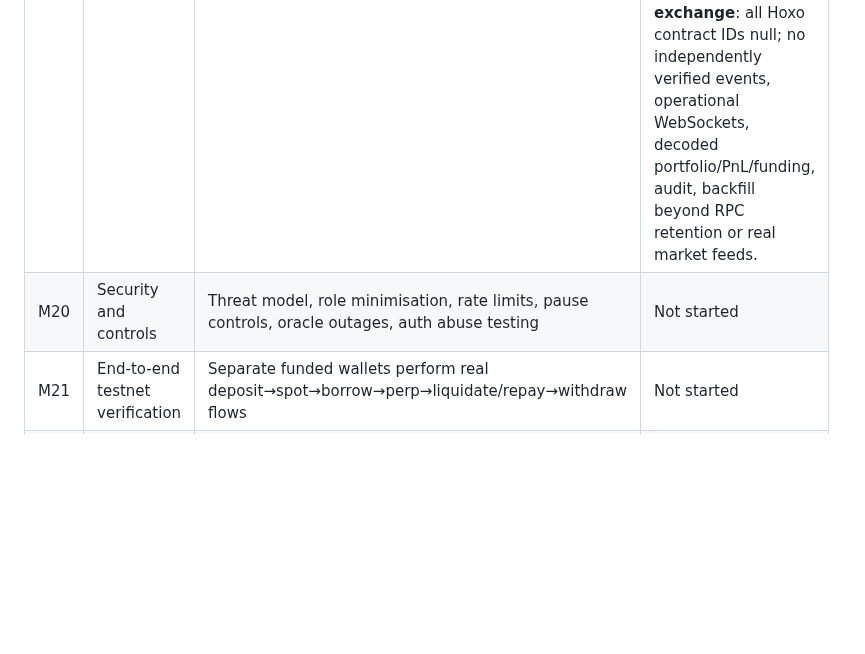
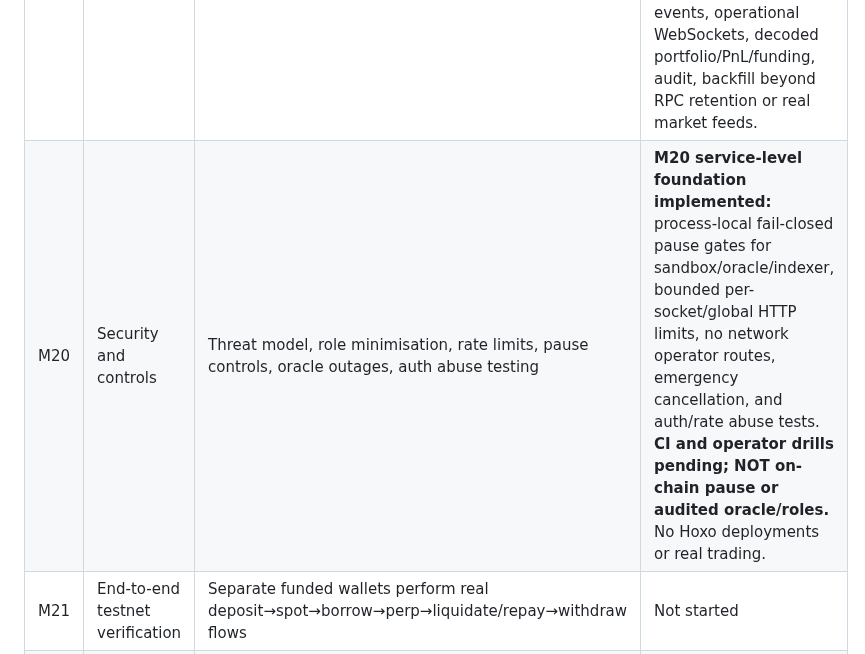
Before and after one commit to mushee-io/Hoxo-SS, a Markdown page: docs/milestones.md, the part around the change. Rendered like a GitHub page; blank space fills up the shorter version.

Commit message:
docs(m20): record service security foundation and outstanding contract protections

```diff
--- a/docs/milestones.md
+++ b/docs/milestones.md
@@ -48,7 +48,7 @@ This plan deliberately distinguishes a rendered interface, a read-only wallet in
 | ID | Milestone | Acceptance gate | Status |
 | --- | --- | --- | --- |
 | M19 | APIs and indexer | REST/WebSocket, replay/reorg reconciliation, durable logs, real market feeds | **Read-only candidate-observation foundation built on `main`: 20/20 dedicated indexer tests, 144/144 JavaScript tests, 135/135 prior Rust/Soroban tests, pinned WASM builds, ledger-hash and retention/reset fail-closed checks, durable fsynced hash chain, read-only REST + SSE checkpoint stream.** **Incomplete for live exchange**: all Hoxo contract IDs null; no independently verified events, operational WebSockets, decoded portfolio/PnL/funding, audit, backfill beyond RPC retention or real market feeds. |
-| M20 | Security and controls | Threat model, role minimisation, rate limits, pause controls, oracle outages, auth abuse testing | Not started |
+| M20 | Security and controls | Threat model, role minimisation, rate limits, pause controls, oracle outages, auth abuse testing | **M20 service-level foundation implemented:** process-local fail-closed pause gates for sandbox/oracle/indexer, bounded per-socket/global HTTP limits, no network operator routes, emergency cancellation, and auth/rate abuse tests. **CI and operator drills pending; NOT on-chain pause or audited oracle/roles.** No Hoxo deployments or real trading. |
 | M21 | End-to-end testnet verification | Separate funded wallets perform real deposit→spot→borrow→perp→liquidate/repay→withdraw flows | Not started |
 | M22 | Audit and chaos testing | Invariants, fuzz/property tests, economic stress, external review and findings resolved | Not started |
 | M23 | Public testnet beta | Repeatable deployment, faucet, live telemetry, docs, responsible-disclosure policy, real demo transactions | Not started |
```
